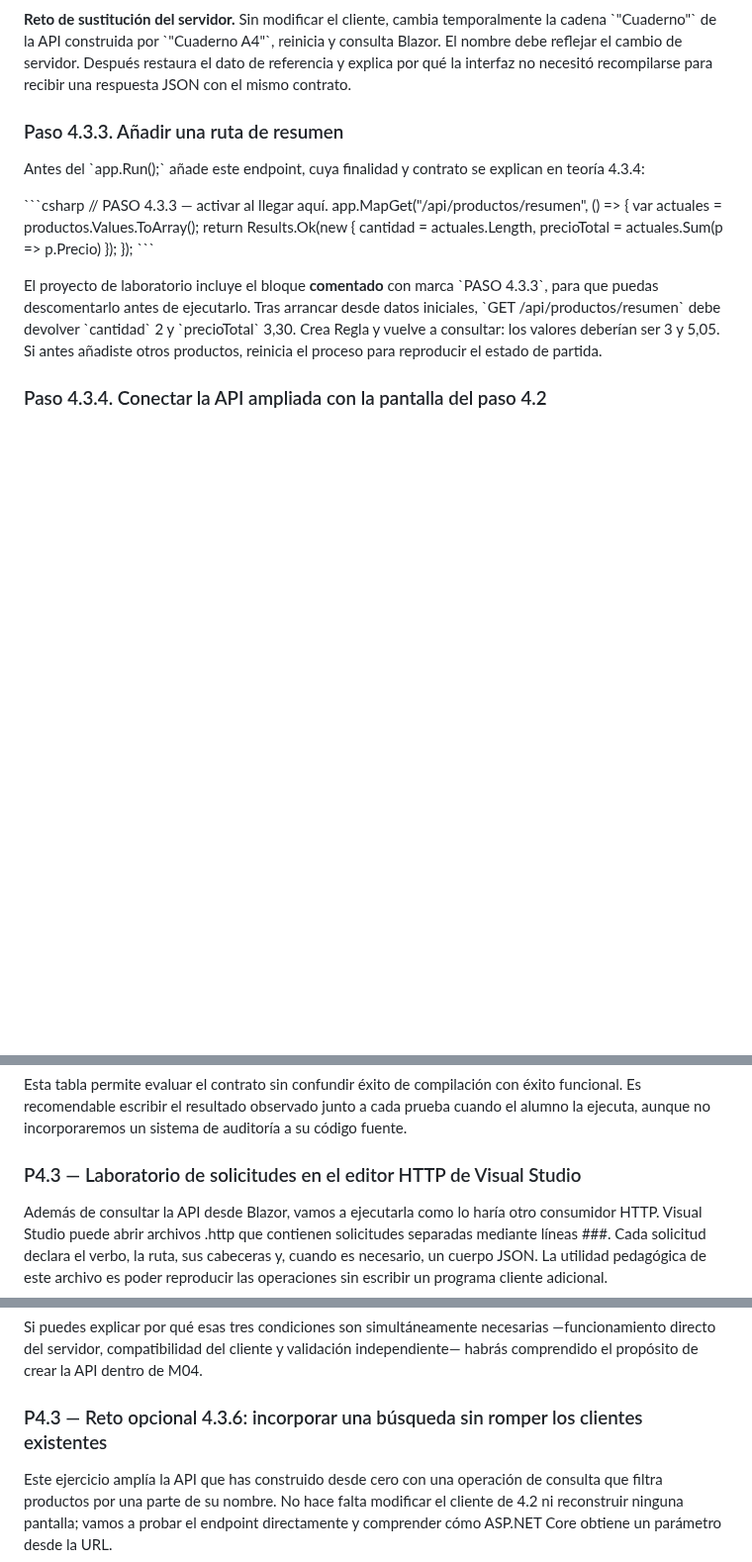
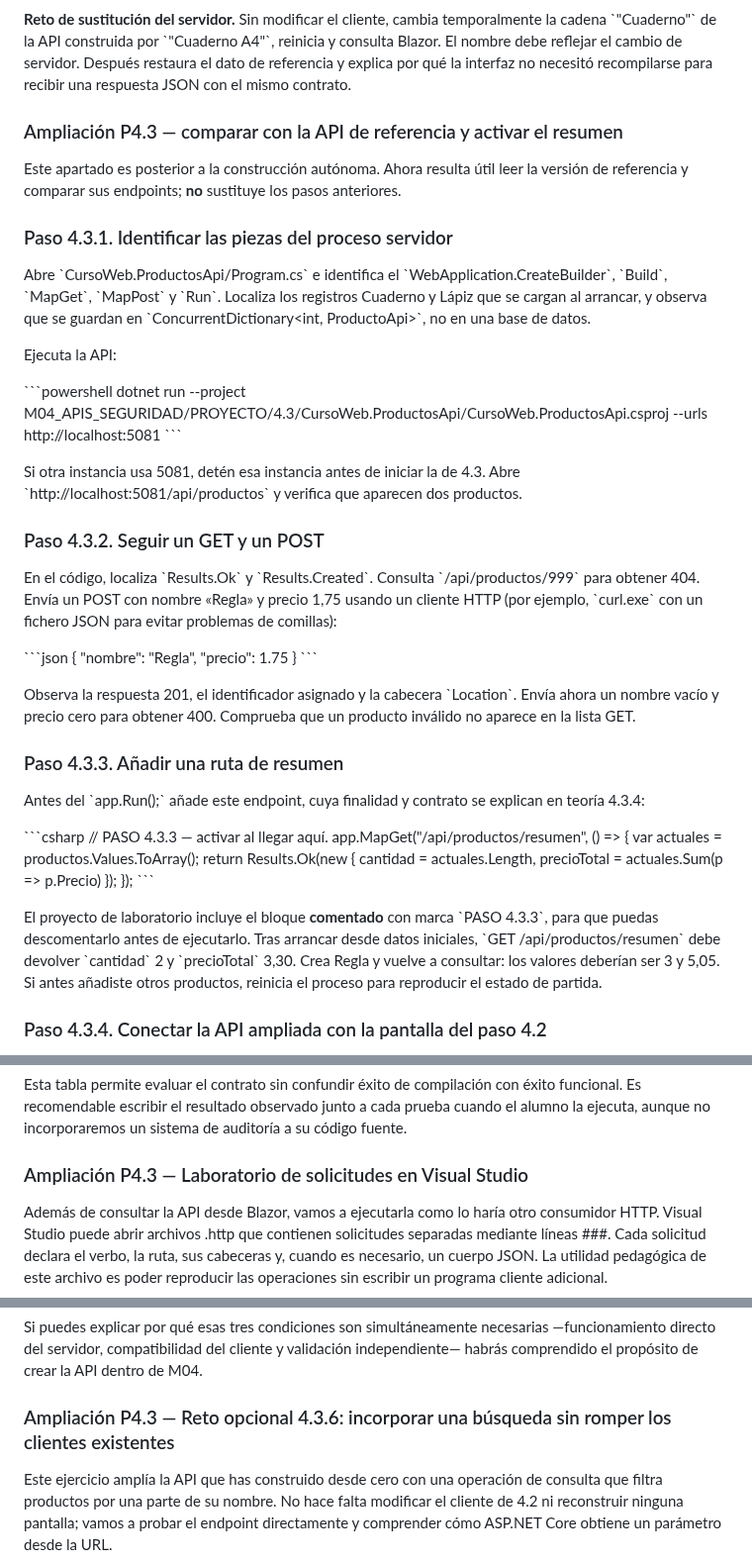
Before and after one commit to jaimecopilot/CURSO-DESARROLLO-WEB-NET8, a Markdown page: M04_APIS_SEGURIDAD/PRACTICAS/M04_PRACTICAS.md, 3 parts joined by grey strips. Shown at 99% size. GitHub-like rendering; blank space fills up the shorter version.

```diff
--- a/M04_APIS_SEGURIDAD/PRACTICAS/M04_PRACTICAS.md
+++ b/M04_APIS_SEGURIDAD/PRACTICAS/M04_PRACTICAS.md
@@ -1261,6 +1277,33 @@ Para diagnosticar un fallo, recorre en orden estas preguntas: ¿responde la API
 
 **Reto de sustitución del servidor.** Sin modificar el cliente, cambia temporalmente la cadena \`"Cuaderno"\` de la API construida por \`"Cuaderno A4"\`, reinicia y consulta Blazor. El nombre debe reflejar el cambio de servidor. Después restaura el dato de referencia y explica por qué la interfaz no necesitó recompilarse para recibir una respuesta JSON con el mismo contrato.
 
+
+### Ampliación P4.3 — comparar con la API de referencia y activar el resumen
+
+Este apartado es posterior a la construcción autónoma. Ahora resulta útil leer la versión de referencia y comparar sus endpoints; **no** sustituye los pasos anteriores.
+
+### Paso 4.3.1. Identificar las piezas del proceso servidor
+
+Abre \`CursoWeb.ProductosApi/Program.cs\` e identifica el \`WebApplication.CreateBuilder\`, \`Build\`, \`MapGet\`, \`MapPost\` y \`Run\`. Localiza los registros Cuaderno y Lápiz que se cargan al arrancar, y observa que se guardan en \`ConcurrentDictionary<int, ProductoApi>\`, no en una base de datos.
+
+Ejecuta la API:
+
+\`\`\`powershell
+dotnet run --project M04_APIS_SEGURIDAD/PROYECTO/4.3/CursoWeb.ProductosApi/CursoWeb.ProductosApi.csproj --urls http://localhost:5081
+\`\`\`
+
+Si otra instancia usa 5081, detén esa instancia antes de iniciar la de 4.3. Abre \`http://localhost:5081/api/productos\` y verifica que aparecen dos productos.
+
+### Paso 4.3.2. Seguir un GET y un POST
+
+En el código, localiza \`Results.Ok\` y \`Results.Created\`. Consulta \`/api/productos/999\` para obtener 404. Envía un POST con nombre «Regla» y precio 1,75 usando un cliente HTTP (por ejemplo, \`curl.exe\` con un fichero JSON para evitar problemas de comillas):
+
+\`\`\`json
+{ "nombre": "Regla", "precio": 1.75 }
+\`\`\`
+
+Observa la respuesta 201, el identificador asignado y la cabecera \`Location\`. Envía ahora un nombre vacío y precio cero para obtener 400. Comprueba que un producto inválido no aparece en la lista GET.
+
 ### Paso 4.3.3. Añadir una ruta de resumen
 
 Antes del \`app.Run();\` añade este endpoint, cuya finalidad y contrato se explican en teoría 4.3.4:
@@ -1480,7 +1523,7 @@ Ejecuta la API construida desde cero en el mismo puerto y abre la aplicación Bl
 Esta tabla permite evaluar el contrato sin confundir éxito de compilación con éxito funcional. Es recomendable escribir el resultado observado junto a cada prueba cuando el alumno la ejecuta, aunque no incorporaremos un sistema de auditoría a su código fuente.
 
 
-### P4.3 — Laboratorio de solicitudes en el editor HTTP de Visual Studio
+### Ampliación P4.3 — Laboratorio de solicitudes en Visual Studio
 
 Además de consultar la API desde Blazor, vamos a ejecutarla como lo haría otro consumidor HTTP. Visual Studio puede abrir archivos .http que contienen solicitudes separadas mediante líneas ###. Cada solicitud declara el verbo, la ruta, sus cabeceras y, cuando es necesario, un cuerpo JSON. La utilidad pedagógica de este archivo es poder reproducir las operaciones sin escribir un programa cliente adicional.
 
@@ -1663,7 +1706,7 @@ Conserva dos proyectos diferentes: el cliente Blazor y la API que has construido
 Si puedes explicar por qué esas tres condiciones son simultáneamente necesarias —funcionamiento directo del servidor, compatibilidad del cliente y validación independiente— habrás comprendido el propósito de crear la API dentro de M04.
 
 
-### P4.3 — Reto opcional 4.3.6: incorporar una búsqueda sin romper los clientes existentes
+### Ampliación P4.3 — Reto opcional 4.3.6: incorporar una búsqueda sin romper los clientes existentes
 
 Este ejercicio amplía la API que has construido desde cero con una operación de consulta que filtra productos por una parte de su nombre. No hace falta modificar el cliente de 4.2 ni reconstruir ninguna pantalla; vamos a probar el endpoint directamente y comprender cómo ASP.NET Core obtiene un parámetro desde la URL.
 
```
Also changed, not shown: other parts of M04_APIS_SEGURIDAD/PRACTICAS/M04_PRACTICAS.md (+46 -30 lines).
